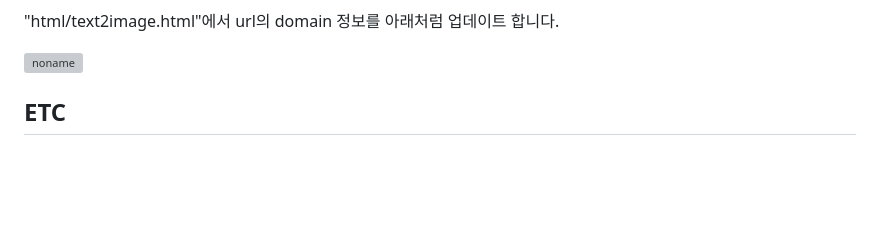
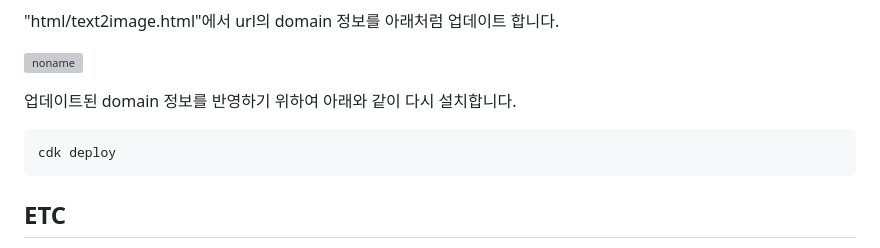
Before and after one commit to kyopark2014/emotion-garden, a Markdown page: README.md, the part around the change. Drawn GitHub-style; blank space fills up the shorter version; grey boxes are pictures that could not be loaded.

````diff
--- a/README.md
+++ b/README.md
@@ -73,6 +73,13 @@ cloud9에서 "emotion-garden/cdk-emotion-garden/lib/cdk-emotion-garden-stack.ts"
 
 ![noname](https://user-images.githubusercontent.com/52392004/220823815-ab377db6-80c5-47e2-aeee-40ba1ca4a02f.png)
 
+업데이트된 domain 정보를 반영하기 위하여 아래와 같이 다시 설치합니다.
+
+```java
+cdk deploy
+```
+
+
 
 ## ETC
 
````
